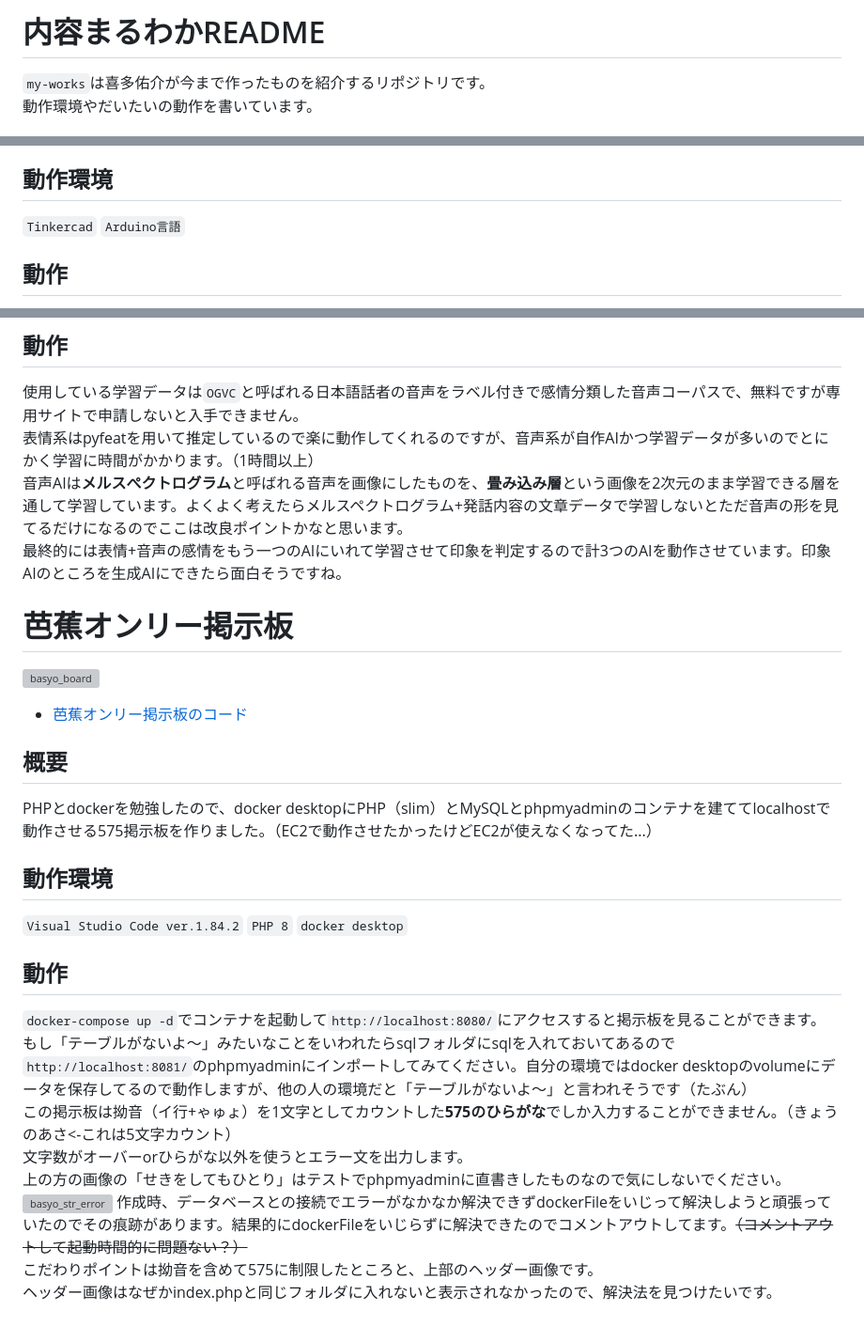
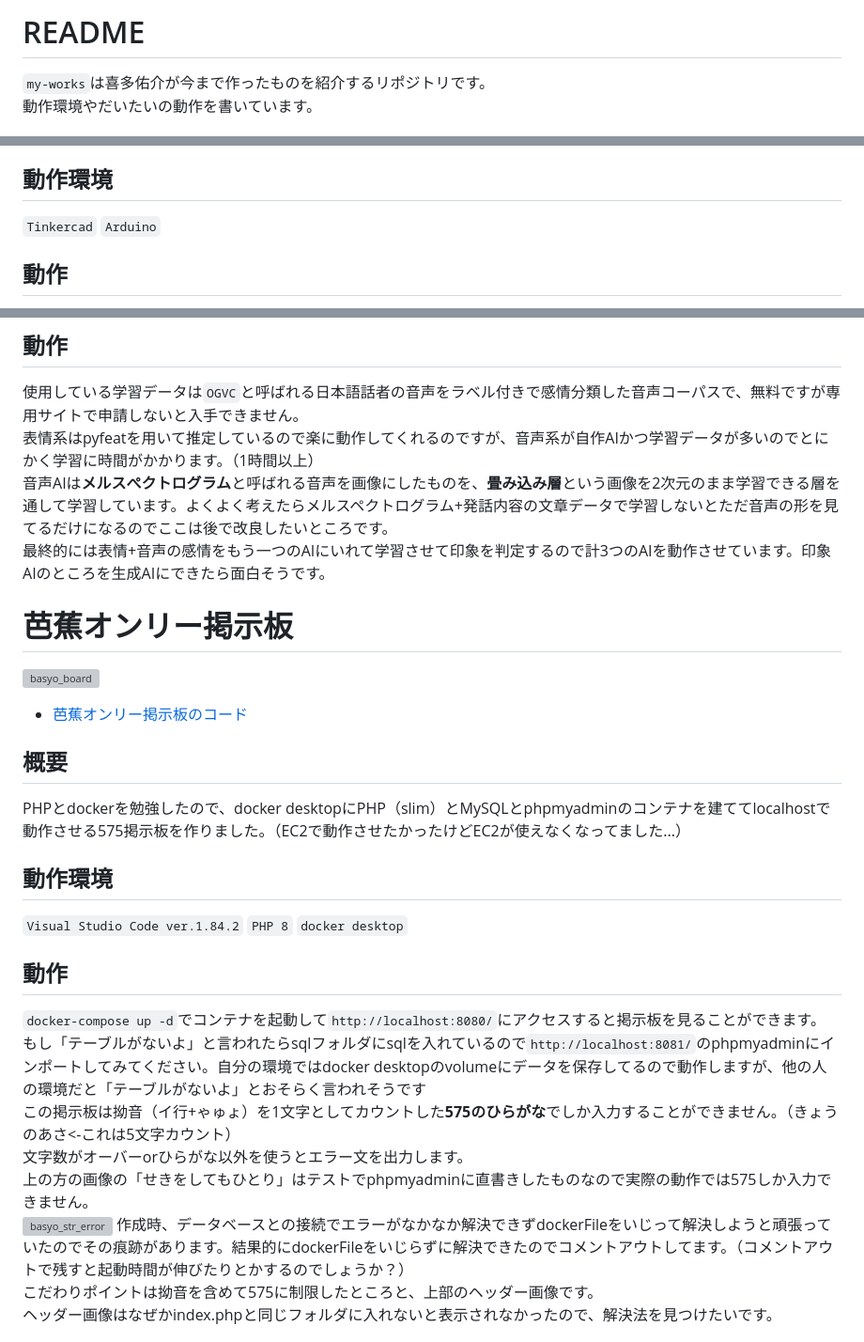
Before and after one commit to KitaYuusuke/my-works, a Markdown page: README.md, 3 parts joined by grey strips. Shown at 94% size. Rendered like a GitHub page; grey boxes are pictures that could not be loaded.

```diff
--- a/README.md
+++ b/README.md
@@ -1,4 +1,4 @@
-# 内容まるわかREADME
+# README
 `my-works`は喜多佑介が今まで作ったものを紹介するリポジトリです。
 動作環境やだいたいの動作を書いています。
 
@@ -58,7 +57,7 @@ Arduinoで動作する、**四則演算を無限にランダム生成**してく
 小学生用を想定しているので負の数は扱いません。小数も使って大丈夫かあまりわからなかったので一応あまりの表記にしています。
 ## 動作環境
 `Tinkercad`
-`Arduino言語`
+`Arduino`
 ## 動作
 Tinkercadで配線図通りに回路を作って、右上の`コード`ボタンを押し、出てきた表示の左上のプルダウンから`ブロック`を`文字`に変えてスケッチをコピー＆ペーストし、シミュレーションを開始ボタンを押すと動作が始まります。
 lcdディスプレイにランダムな式が表示されるので、キーパッドで数字のキーを押して`#`ボタンで回答を決定すると**ピンポン**か**ブー**の音が流れます。
@@ -109,25 +108,25 @@ AIを作ってみたかったので、**英語音声を8感情に分類するAI*
 ## 動作
 使用している学習データは`OGVC`と呼ばれる日本語話者の音声をラベル付きで感情分類した音声コーパスで、無料ですが専用サイトで申請しないと入手できません。
 表情系はpyfeatを用いて推定しているので楽に動作してくれるのですが、音声系が自作AIかつ学習データが多いのでとにかく学習に時間がかかります。（1時間以上）
-音声AIは**メルスぺクトログラム**と呼ばれる音声を画像にしたものを、**畳み込み層**という画像を2次元のまま学習できる層を通して学習しています。よくよく考えたらメルスペクトログラム+発話内容の文章データで学習しないとただ音声の形を見てるだけになるのでここは改良ポイントかなと思います。
-最終的には表情+音声の感情をもう一つのAIにいれて学習させて印象を判定するので計3つのAIを動作させています。印象AIのところを生成AIにできたら面白そうですね。
+音声AIは**メルスぺクトログラム**と呼ばれる音声を画像にしたものを、**畳み込み層**という画像を2次元のまま学習できる層を通して学習しています。よくよく考えたらメルスペクトログラム+発話内容の文章データで学習しないとただ音声の形を見てるだけになるのでここは後で改良したいところです。
+最終的には表情+音声の感情をもう一つのAIにいれて学習させて印象を判定するので計3つのAIを動作させています。印象AIのところを生成AIにできたら面白そうです。
 
 # 芭蕉オンリー掲示板
 ![basyo_board](https://github.com/KitaYuusuke/my-works/assets/117000159/1b656d49-324b-49d4-8447-342210660d73)
 - [芭蕉オンリー掲示板のコード](https://github.com/KitaYuusuke/my-works/tree/main/haikuPHP)
 ## 概要
-PHPとdockerを勉強したので、docker desktopにPHP（slim）とMySQLとphpmyadminのコンテナを建ててlocalhostで動作させる575掲示板を作りました。（EC2で動作させたかったけどEC2が使えなくなってた...）
+PHPとdockerを勉強したので、docker desktopにPHP（slim）とMySQLとphpmyadminのコンテナを建ててlocalhostで動作させる575掲示板を作りました。（EC2で動作させたかったけどEC2が使えなくなってました...）
 ## 動作環境
 `Visual Studio Code ver.1.84.2`
 `PHP 8`
 `docker desktop`
 ## 動作
 `docker-compose up -d`でコンテナを起動して`http://localhost:8080/`にアクセスすると掲示板を見ることができます。
-もし「テーブルがないよ～」みたいなことをいわれたらsqlフォルダにsqlを入れておいてあるので`http://localhost:8081/`のphpmyadminにインポートしてみてください。自分の環境ではdocker desktopのvolumeにデータを保存してるので動作しますが、他の人の環境だと「テーブルがないよ～」と言われそうです（たぶん）
+もし「テーブルがないよ」と言われたらsqlフォルダにsqlを入れているので`http://localhost:8081/`のphpmyadminにインポートしてみてください。自分の環境ではdocker desktopのvolumeにデータを保存してるので動作しますが、他の人の環境だと「テーブルがないよ」とおそらく言われそうです
 この掲示板は拗音（イ行+ゃゅょ）を1文字としてカウントした**575のひらがな**でしか入力することができません。（きょうのあさ<-これは5文字カウント）
 文字数がオーバーorひらがな以外を使うとエラー文を出力します。
-上の方の画像の「せきをしてもひとり」はテストでphpmyadminに直書きしたものなので気にしないでください。
+上の方の画像の「せきをしてもひとり」はテストでphpmyadminに直書きしたものなので実際の動作では575しか入力できません。
 ![basyo_str_error](https://github.com/KitaYuusuke/my-works/assets/117000159/708f52ae-8ad2-4284-94d0-4397774e5ae9)
-作成時、データベースとの接続でエラーがなかなか解決できずdockerFileをいじって解決しようと頑張っていたのでその痕跡があります。結果的にdockerFileをいじらずに解決できたのでコメントアウトしてます。~~（コメントアウトして起動時間的に問題ない？）~~
+作成時、データベースとの接続でエラーがなかなか解決できずdockerFileをいじって解決しようと頑張っていたのでその痕跡があります。結果的にdockerFileをいじらずに解決できたのでコメントアウトしてます。（コメントアウトで残すと起動時間が伸びたりとかするのでしょうか？）
 こだわりポイントは拗音を含めて575に制限したところと、上部のヘッダー画像です。
 ヘッダー画像はなぜかindex.phpと同じフォルダに入れないと表示されなかったので、解決法を見つけたいです。
```
Also changed, not shown: other parts of README.md (+33 -12 lines).
